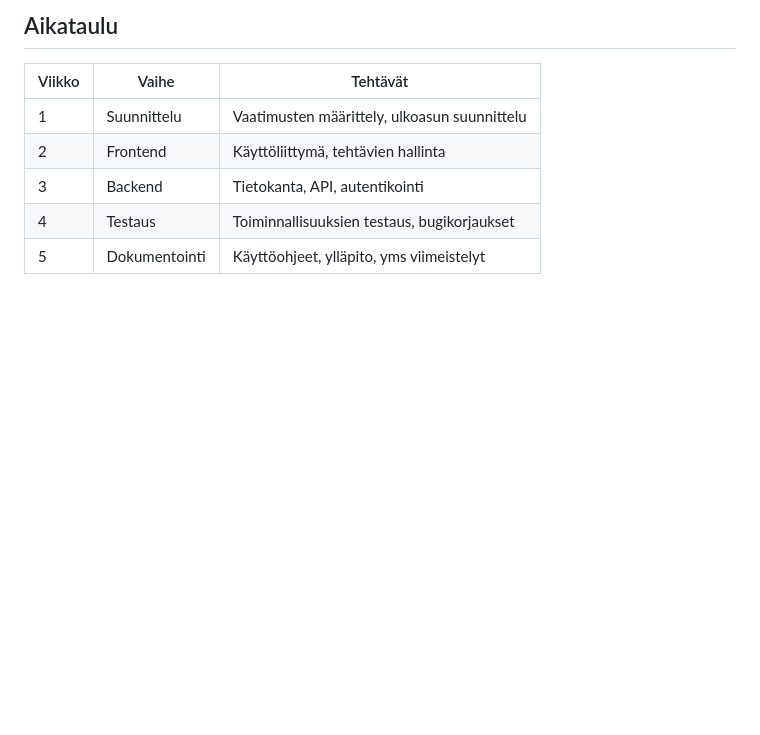
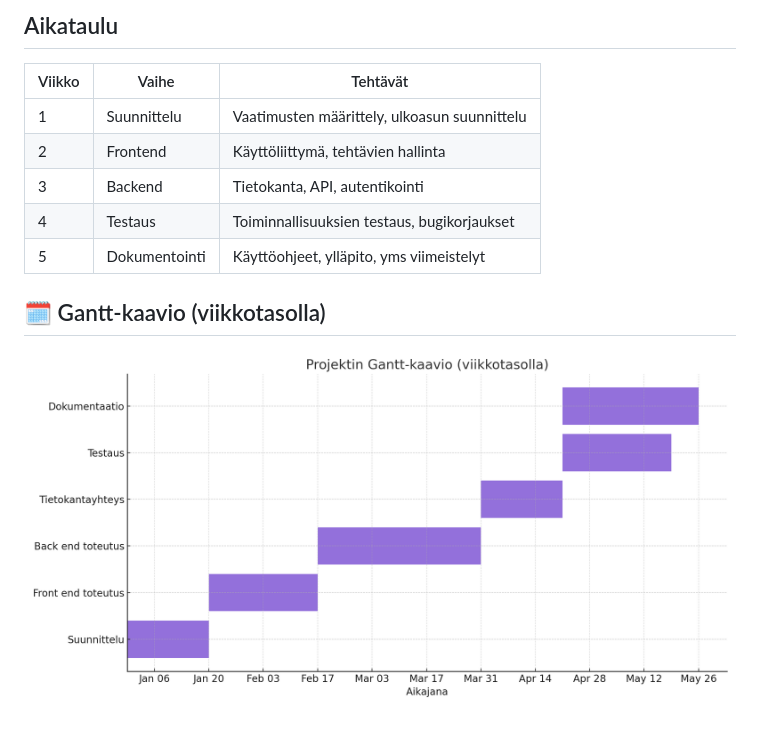
Before and after one commit to Markku3/task-manager-mongoDB, a Markdown page: dokumentaatio/02-suunnitelma.md, the part around the change. Drawn GitHub-style; blank space fills up the shorter version.

```diff
--- a/dokumentaatio/02-suunnitelma.md
+++ b/dokumentaatio/02-suunnitelma.md
@@ -172,3 +172,8 @@ Työntekijä käyttää sovellusta työtehtävien hallintaan. Hän voi muokata t
 | 3 | Backend | Tietokanta, API, autentikointi |
 | 4 | Testaus | Toiminnallisuuksien testaus, bugikorjaukset |
 | 5 | Dokumentointi | Käyttöohjeet, ylläpito, yms viimeistelyt
+
+
+## 🗓 Gantt-kaavio (viikkotasolla)
+
+![Gantt-kaavio](../kuvat/gantt_kuva_viikkotasolla.png)
```
